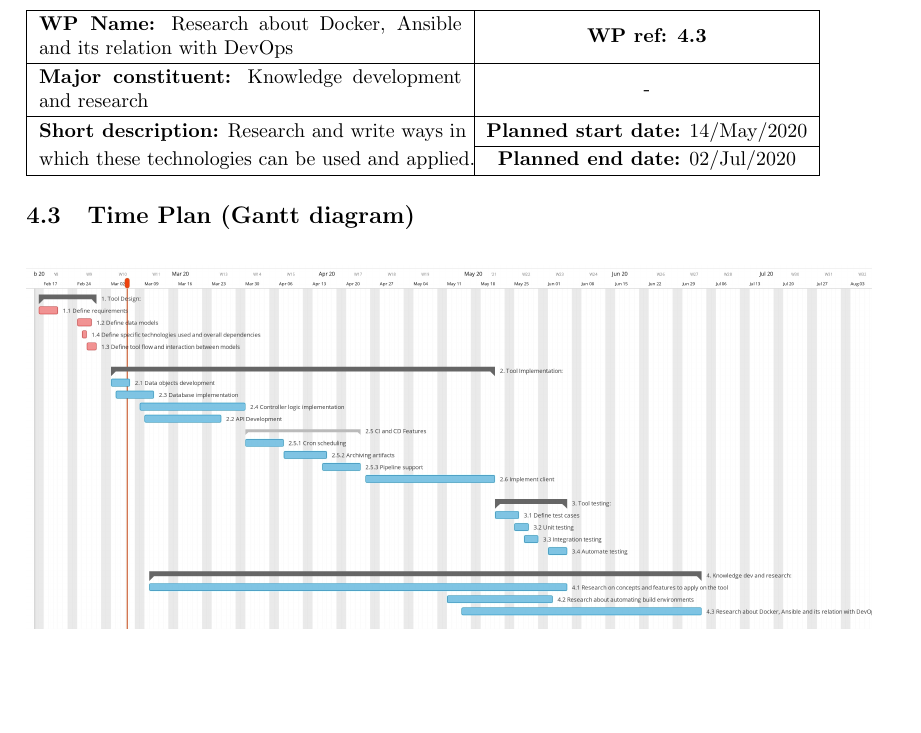
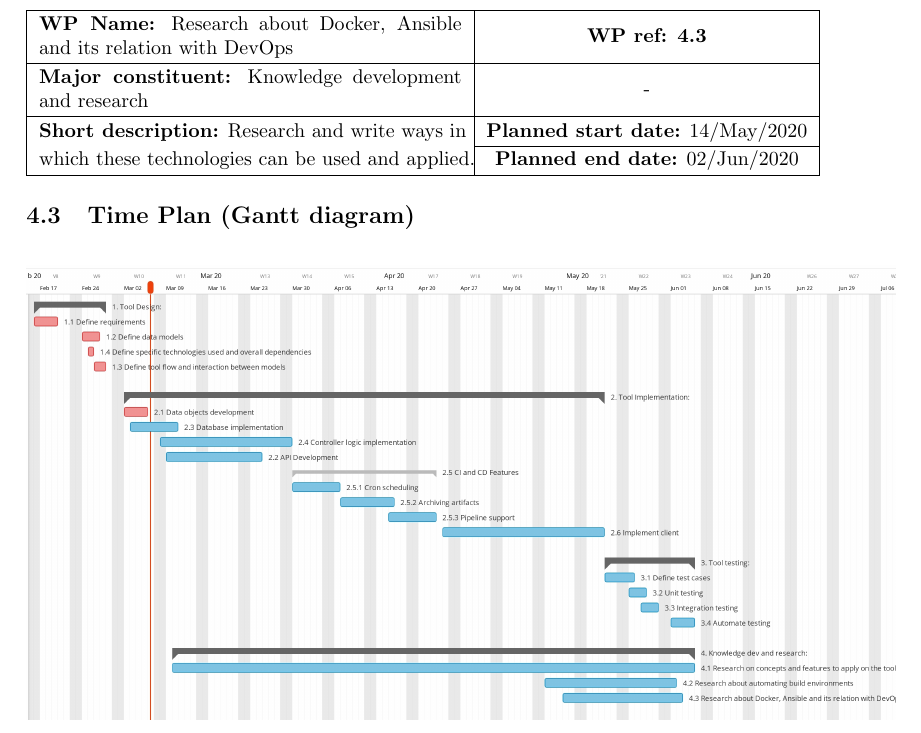
Before and after one commit to HectorPascual/tfg_documents, a LaTeX document (proj_proposal/project_proposal_work_plan.tex): part of page 5 of 6, cut so that both start at the same text, the shorter picture padded with empty space. Compiled offline with pdfLaTeX.

Commit message:
Corrected error in date

```diff
--- a/proj_proposal/project_proposal_work_plan.tex
+++ b/proj_proposal/project_proposal_work_plan.tex
@@ -208,13 +208,13 @@ Project specifications:
 	\textbf{WP Name:} Research about Docker, Ansible and its relation with DevOps& \textbf{WP ref: 4.3} \\ \hline
 	\textbf{Major constituent:} Knowledge development and research & - \\ \hline
 	\multirow{2}{*}{\begin{tabular}[c]{@{}l@{}}\textbf{Short description:} Research and write ways in\\which these technologies can be used and applied. \end{tabular}} & \textbf{Planned start date:} 14/May/2020\\ \cline{2-2}
-	&  \textbf{Planned end date:} 02/Jul/2020\\ \hline
+	&  \textbf{Planned end date:} 02/Jun/2020\\ \hline
 \end{tabularx}
 
 \subsection{Time Plan (Gantt diagram)}
 
 \begin{figure}[h]
-	\includegraphics[scale=0.12]{gantt}
+	\includegraphics[scale=0.15]{gantt}
 \end{figure}
 \newpage
 \section{Generic skills}
```
Also changed, not shown: proj_proposal/images/gantt.jpeg.
